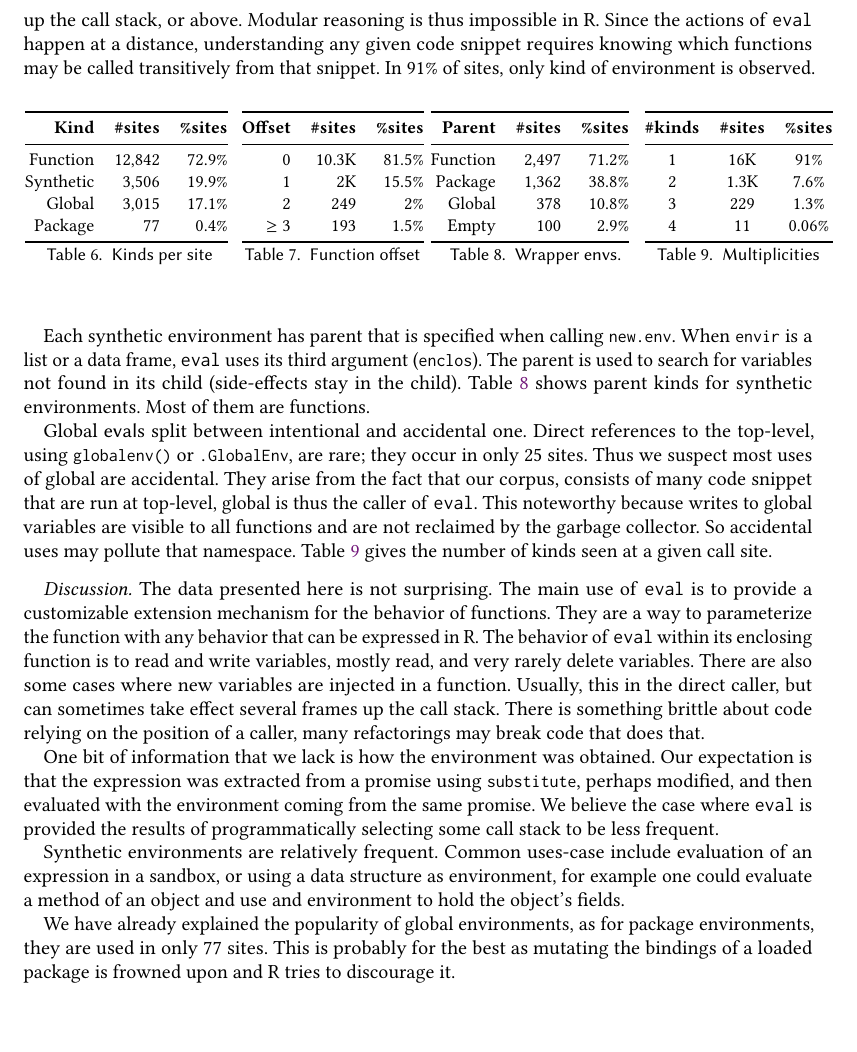
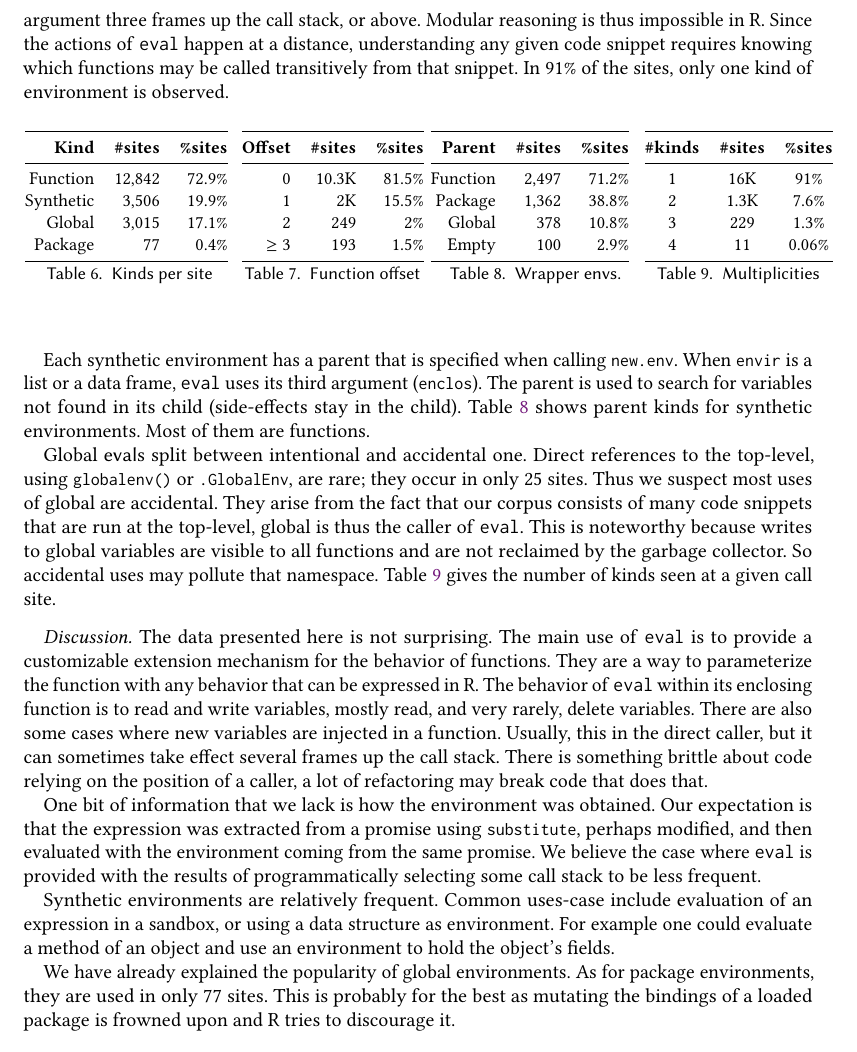
Before and after one commit to aviralg/revalstudy, a LaTeX paper (paper/main.tex): part of page 14 of 22, cut so that both start at the same text, the shorter picture padded with empty space. Compiled offline with pdfLaTeX.

Commit message:
Proofread 5.2

```diff
--- a/paper/main.tex
+++ b/paper/main.tex
@@ -903,7 +903,7 @@ argument three frames up the call stack, or above. Modular reasoning is thus
 impossible in R. Since the actions of \eval happen at a distance, understanding
 any given code snippet requires knowing which functions may be called
 transitively from that snippet. In \packageNbOneCategoryEnvirSitePercent of
-sites, only kind of environment is observed.
+the sites, only one kind of environment is observed.
 
 \begin{table}[h]
   \centering\small\hspace{-.5cm}
@@ -948,7 +948,7 @@ Global & \packageNewEnvCategorySitesc & \packageNewEnvCategorySitePercentc \\
 \end{minipage}\hspace{-1cm}
 \end{table}
 
-Each synthetic environment has parent that is specified when calling
+Each synthetic environment has a parent that is specified when calling
 \k{new.env}. When \k{envir} is a list or a data frame, \eval uses its third
 argument (\k{enclos}). The parent is used to search for variables not found in
 its child (side-effects stay in the child). Table~\ref{tab:newenvs} shows parent
@@ -957,8 +957,8 @@ kinds for synthetic environments. Most of them are functions.
 Global \evals split between intentional and accidental one. Direct references to
 the top-level, using \k{globalenv()} or \k{.GlobalEnv}, are rare; they occur in
 only \packageNbExplicitGlobalSites sites. Thus we suspect most uses of global
-are accidental. They arise from the fact that our corpus, consists of many code
-snippet that are run at top-level, global is thus the caller of \eval. This
+are accidental. They arise from the fact that our corpus consists of many code
+snippets that are run at the top-level, global is thus the caller of \eval. This is
 noteworthy because writes to global variables are visible to all functions and
 are not reclaimed by the garbage collector. So accidental uses may pollute that
 namespace. Table~\ref{tab:polyenvir} gives the number of kinds seen at a given
@@ -969,24 +969,24 @@ The data presented here is not surprising. The main use of \eval is to provide a
 customizable extension mechanism for the behavior of functions. They are a way
 to parameterize the function with any behavior that can be expressed in R. The
 behavior of \eval within its enclosing function is to read and write variables,
-mostly read, and very rarely delete variables. There are also some cases where
+mostly read, and very rarely, delete variables. There are also some cases where
 new variables are injected in a function. Usually, this in the direct caller,
-but can sometimes take effect several frames up the call stack. There is
-something brittle about code relying on the position of a caller, many
-refactorings may break code that does that.
+but it can sometimes take effect several frames up the call stack. There is
+something brittle about code relying on the position of a caller, a lot of
+refactoring may break code that does that.
 
 One bit of information that we lack is how the environment was obtained. Our
 expectation is that the expression was extracted from a promise using
 \k{substitute}, perhaps modified, and then evaluated with the environment coming
-from the same promise. We believe the case where \eval is provided the results
+from the same promise. We believe the case where \eval is provided with the results
 of programmatically selecting some call stack to be less frequent.
 
 Synthetic environments are relatively frequent. Common uses-case include
 evaluation of an expression in a sandbox, or using a data structure as
-environment, for example one could evaluate a method of an object and use and
+environment. For example one could evaluate a method of an object and use an
 environment to hold the object's fields.
 
-We have already explained the popularity of global environments, as for package
+We have already explained the popularity of global environments. As for package
 environments, they are used in only \packageNbPackageNamespaceEnvSites sites.
 This is probably for the best as mutating the bindings of a loaded package is
 frowned upon and R tries to discourage it.
```
Also changed, not shown: paper/main.tex (6 more changed lines).
